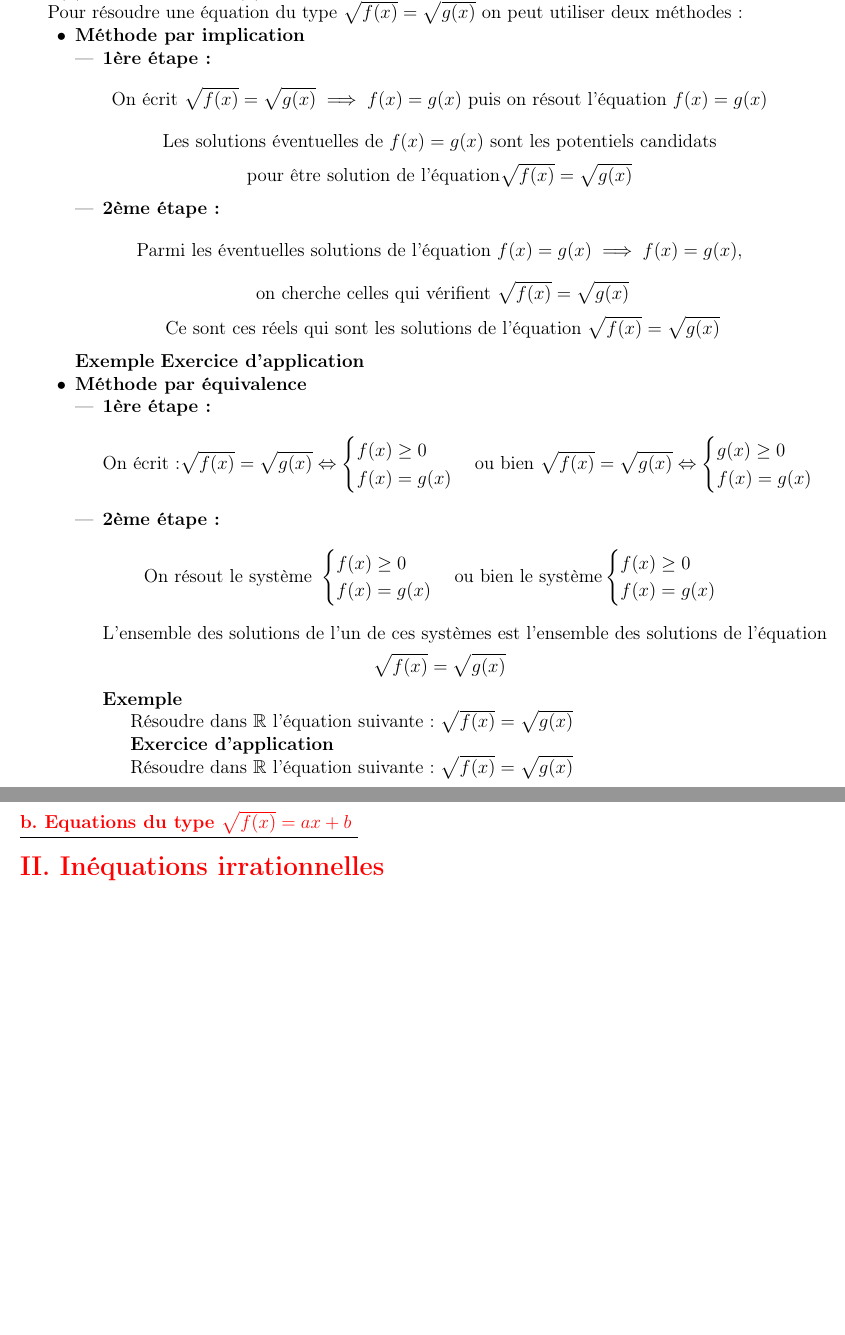
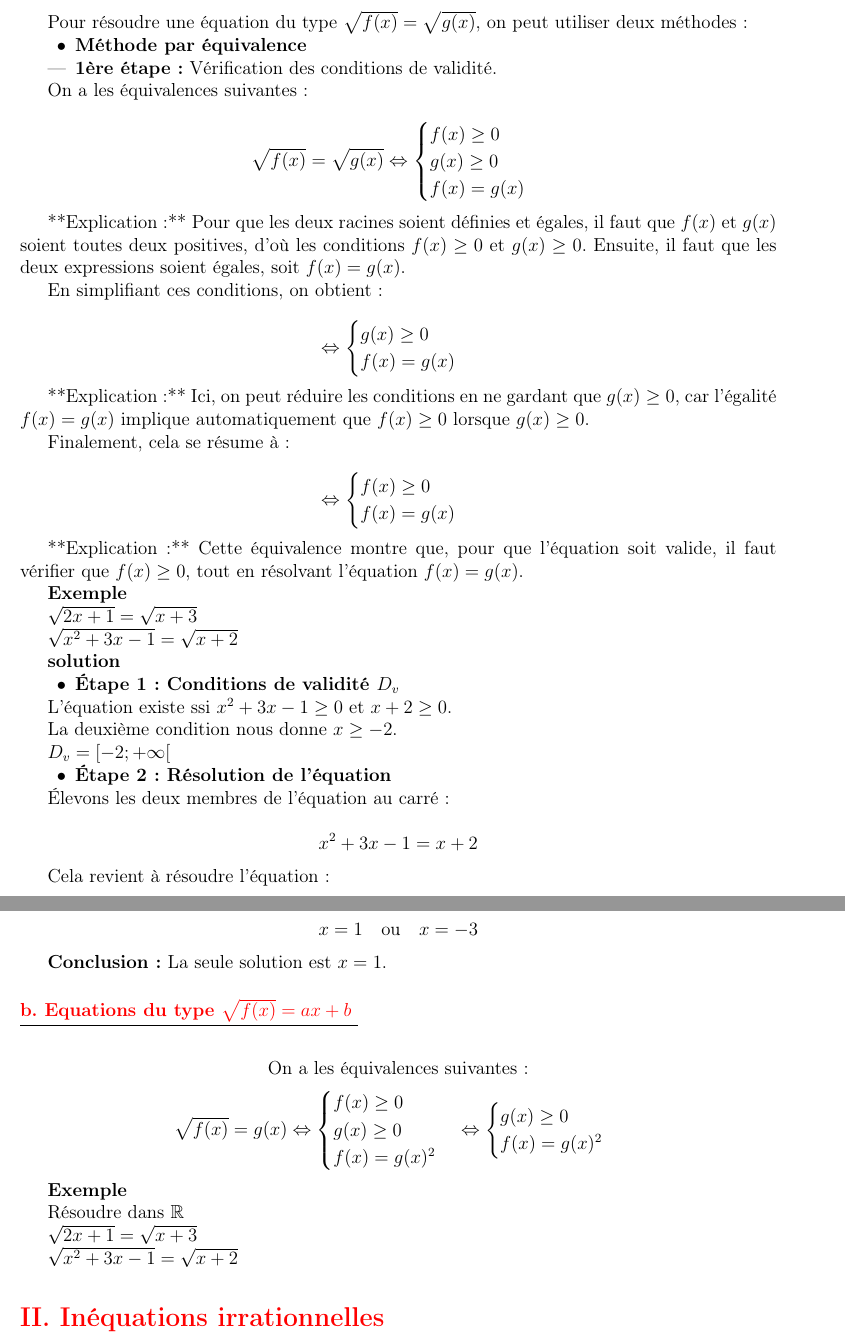
Before and after one commit to patheGobel/1erS, a LaTeX document (Equations-Inequations-Systemes.tex): two parts of pages 2 and 3 of 3, joined at a grey line, cut so that both start at the same text, the shorter picture padded with empty space. Compiled offline with pdfLaTeX.

Commit message:
Equations

```diff
--- a/Equations-Inequations-Systemes.tex
+++ b/Equations-Inequations-Systemes.tex
@@ -14,7 +14,7 @@
 \usepackage{systeme}
 \usepackage{tkz-tab}
 \author{Destiné à la 1èrS2\\Au Lycée de Dindéfelo}
-\title{\textbf{Dénombrement}}
+\title{\textbf{Série Sur les Fonctions Numériques}}
 \date{\today}
 \usepackage{tikz}
 \usetikzlibrary{arrows}
@@ -43,50 +42,108 @@
 
-\( f(x) = x^{2}+3x-1 \) et \( g(x) = x+2 \).
+\( \sqrt{x^{2}+3x-1} = \sqrt{x+2} \) est une équation irrationnelle du type \( \sqrt{f(x)} = \sqrt{g(x)} \) avec :
 
-Pour résoudre une équation du type \( \sqrt{f(x)} = \sqrt{g(x)} \) on peut utiliser deux méthodes :
+\[ f(x) = x^{2}+3x-1 \quad \text{et} \quad g(x) = x+2. \]
+
+Pour résoudre une équation du type \( \sqrt{f(x)} = \sqrt{g(x)} \), on peut utiliser deux méthodes :
 
 \begin{itemize}
-\item[•]\textbf{Méthode par implication}
+    \item[•] \textbf{Méthode par équivalence}
+\end{itemize}
 
 \begin{itemize}
- \item \textbf{1ère étape :}
- \[
- \text{On écrit } \sqrt{f(x)} = \sqrt{g(x)} \implies f(x) = g(x) \text{ puis on résout l’équation }f(x) = g(x)
- \]
- \[ \text{ Les solutions éventuelles de } f(x) = g(x) \text{ sont les potentiels candidats } \]
- \[ \text{pour être solution de l’équation} \sqrt{f(x)} = \sqrt{g(x)}\]
- \item \textbf{2ème étape :}
- \[
- \text{Parmi les éventuelles solutions de l’équation } f(x) = g(x) \implies f(x) = g(x),\]
- \[ \text{ on cherche celles qui vérifient }\sqrt{f(x)} = \sqrt{g(x)} \]
- \[ \text{ Ce sont ces réels qui sont les solutions de l’équation } \sqrt{f(x)} = \sqrt{g(x)} \]
+    \item \textbf{1ère étape :} Vérification des conditions de validité.
+\end{itemize}
 
-\end{itemize}
-\textbf{Exemple}
-\textbf{Exercice d’application}
-\item[•]\textbf{Méthode par équivalence}
+On a les équivalences suivantes :
+
+\[
+\sqrt{ f(x)} = \sqrt{ g(x)} \Leftrightarrow \begin{cases}
+f(x) \geq 0 \\
+g(x) \geq 0 \\
+f(x) = g(x)
+\end{cases}
+\]
+
+**Explication :** Pour que les deux racines soient définies et égales, il faut que \( f(x) \) et \( g(x) \) soient toutes deux positives, d'où les conditions \( f(x) \geq 0 \) et \( g(x) \geq 0 \). Ensuite, il faut que les deux expressions soient égales, soit \( f(x) = g(x) \).
+
+En simplifiant ces conditions, on obtient :
+
+\[
+\Leftrightarrow \begin{cases}
+g(x) \geq 0 \\
+f(x) = g(x)
+\end{cases}
+\]
+
+**Explication :** Ici, on peut réduire les conditions en ne gardant que \( g(x) \geq 0 \), car l'égalité \( f(x) = g(x) \) implique automatiquement que \( f(x) \geq 0 \) lorsque \( g(x) \geq 0 \).
+
+Finalement, cela se résume à :
+
+\[
+\Leftrightarrow \begin{cases}
+f(x) \geq 0 \\
+f(x) = g(x)
+\end{cases}
+\]
+
+**Explication :** Cette équivalence montre que, pour que l'équation soit valide, il faut vérifier que \( f(x) \geq 0 \), tout en résolvant l'équation \( f(x) = g(x) \).
+
+ \textbf{Exemple}
+
+\( \sqrt{ 2x+1} = \sqrt{ x+3}  \)
+
+\( \sqrt{ x^{2}+3x-1} = \sqrt{ x+2}  \)
+
+ \textbf{solution}
 
 \begin{itemize}
- \item \textbf{1ère étape :}
-	\[ \text{On écrit :} \sqrt{ f(x)} = \sqrt{ g(x)} \Leftrightarrow \begin{cases} f(x) \geq 0 \\ f(x) = g(x) \end{cases} \text{ou bien } \sqrt{ f(x)} = \sqrt{ g(x)} \Leftrightarrow \begin{cases} g(x) \geq 0 \\ f(x) = g(x) \end{cases}\]
- \item \textbf{2ème étape :}
-  \[ \text{On résout le système }\begin{cases}f(x) \geq 0 \\ f(x) = g(x) \end{cases} \text{ou bien le système} \begin{cases}f(x) \geq 0 \\ f(x) = g(x) \end{cases} \]
- \[ \text{L’ensemble des solutions de l’un de ces systèmes est l’ensemble des solutions de l’équation } \]
- \[ \sqrt{ f(x)} = \sqrt{ g(x)} \]
- \textbf{Exemple}
-
-	Résoudre dans \( \mathbb{R} \) l’équation suivante: \( \sqrt{f(x)} = \sqrt{g(x)} \)
-
-	\textbf{Exercice d’application}
-
-Résoudre dans \( \mathbb{R} \) l’équation suivante: \( \sqrt{f(x)} = \sqrt{g(x)} \)
+    \item[•] \textbf{Étape 1 : Conditions de validité \( D_{v} \)}
 \end{itemize}
 
+L'équation existe ssi \( x^2 + 3x - 1 \geq 0 \) et \( x + 2 \geq 0 \).
+
+ La deuxième condition nous donne \( x \geq -2 \).
+
+\( D_{v} =[-2; +\infty[ \)
+
+\begin{itemize}
+    \item[•] \textbf{Étape 2 : Résolution de l'équation}
 \end{itemize}
 
+Élevons les deux membres de l'équation au carré :
+
+\[
+x^2 + 3x - 1 = x + 2
+\]
+
+Cela revient à résoudre l'équation :
+
+\[
+x^2 + 3x - 1 = x + 2 \quad \Leftrightarrow \quad x^2 + 2x - 3 = 0
+\]
+
+
+\[
+ x = 1 \quad \text{ou} \quad x = -3
+\]
+
+\textbf{Conclusion :} La seule solution est \( x = 1 \).
+
+
 \subsubsection*{\underline{\textbf{\textcolor{red}{b. Equations du type \( \sqrt{f(x)} = ax+b \) }}}}
+ \[\text{On a les équivalences suivantes :}\]
+	\[ \sqrt{ f(x)} = g(x) \Leftrightarrow \begin{cases}f(x) \geq 0 \\ g(x) \geq 0 \\ f(x) = g(x)^{2} \end{cases} \Leftrightarrow \begin{cases} g(x) \geq 0 \\ f(x) = g(x)^{2} \end{cases} \]
+
+ \textbf{Exemple }
+
+ Résoudre dans $\mathbb{R}$
+
+\( \sqrt{ 2x+1} = \sqrt{ x+3}  \)
+
+\( \sqrt{ x^{2}+3x-1} = \sqrt{ x+2}  \)
 
 \section*{\underline{\textbf{\textcolor{red}{II. Inéquations irrationnelles}}}}
+
 \subsection*{\underline{\textbf{\textcolor{red}{1. Inéquations du type \( \sqrt{f(x)} \leq ax+b \) }}}}
 \subsection*{\underline{\textbf{\textcolor{red}{2. Inéquations du type \( \sqrt{f(x)} \geq ax+b \) }}}}
 \subsection*{\underline{\textbf{\textcolor{red}{3. Inéquations du type \( \sqrt{f(x)} \leq  \sqrt{g(x)} \) }}}}
```
Also changed, not shown: Equations-Inequations-Systemes.tex (3 more changed lines).
